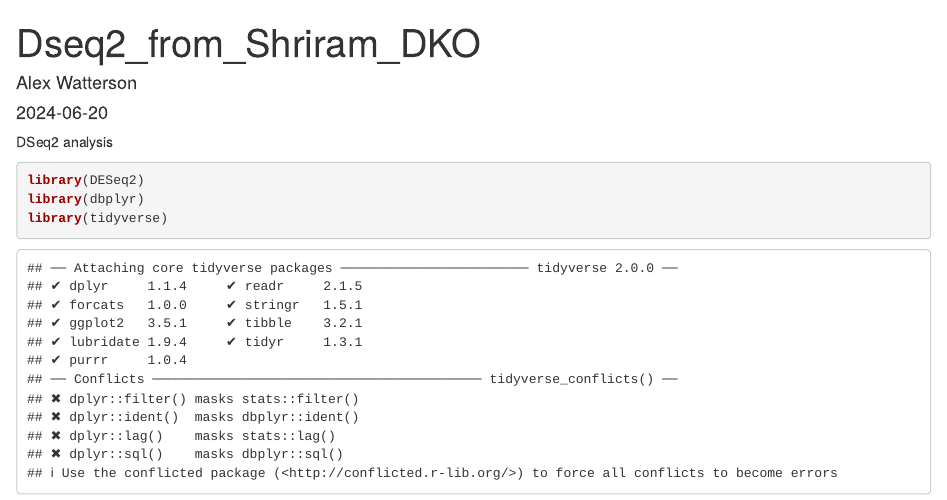
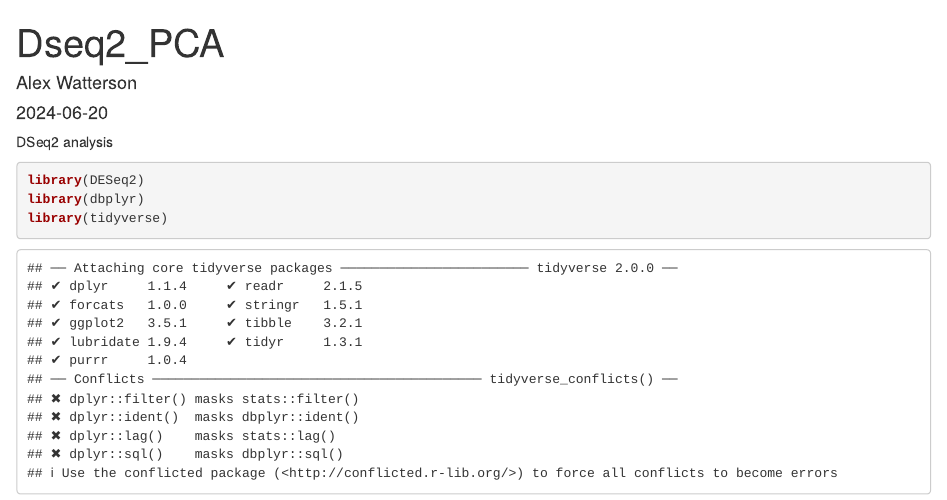
Before and after one commit to ABWatterson/DESeq2_RNAseq_PCA, an R Markdown document (Dseq2_Bulk_RNAseq_PCA.Rmd): the page in a window 1100 px wide, from its top. Rendered offline with R 4.5, knitr and Pandoc, with nearby package versions; some code elsewhere in the file could not run offline.

Commit message:
Update Dseq2_Bulk_RNAseq_PCA.Rmd

```diff
--- a/Dseq2_Bulk_RNAseq_PCA.Rmd
+++ b/Dseq2_Bulk_RNAseq_PCA.Rmd
@@ -1,5 +1,5 @@
 ---
-title: "Dseq2_from_Shriram_DKO"
+title: "Dseq2_PCA"
 author: "Alex Watterson"
 date: "2024-06-20"
 output: html_document
```
